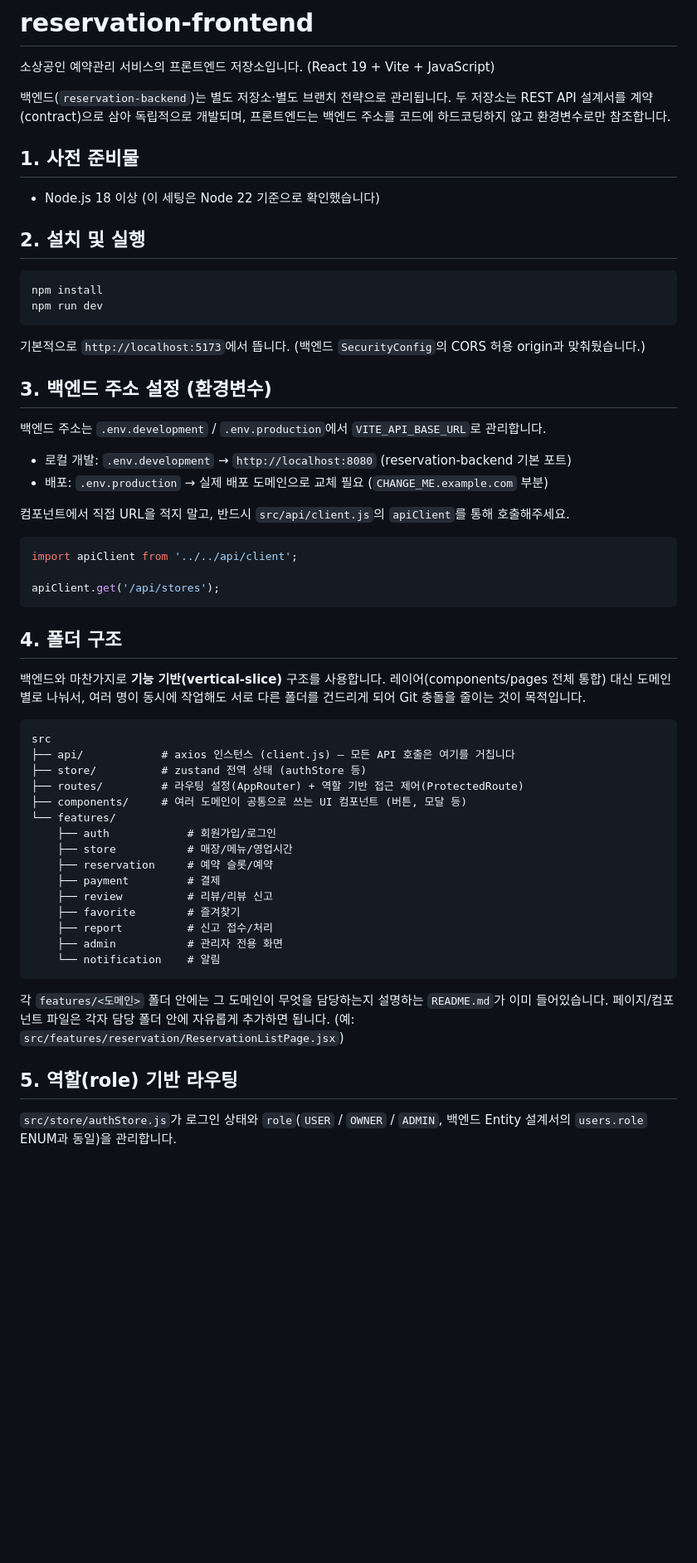
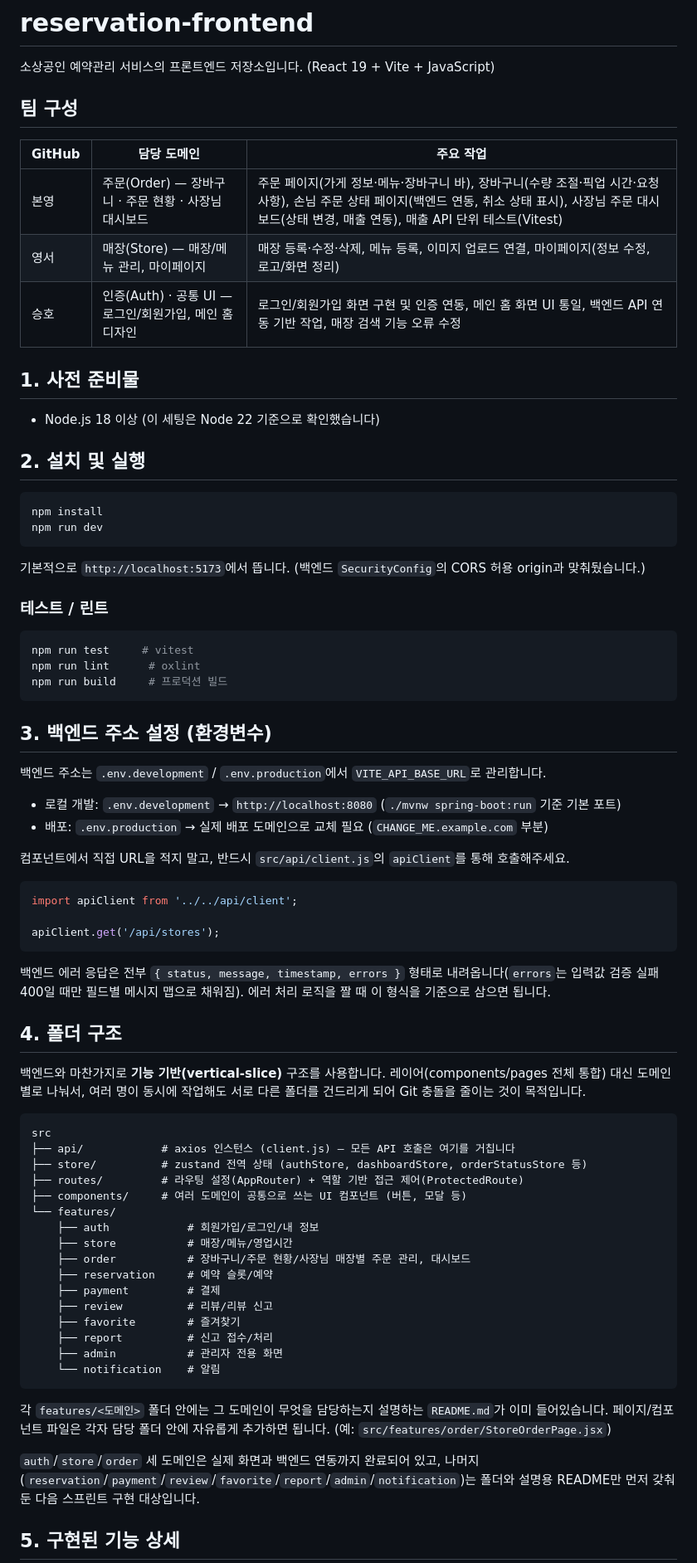
Before and after one commit to 2KdevMiniProject2/Rookies_MiniProject2, a Markdown page: README.md, the part around one of its changes. Shown at 83% size. Drawn GitHub-style; blank space fills up the shorter version.

````diff
--- a/README.md
+++ b/README.md
@@ -2,9 +2,13 @@
 
 소상공인 예약관리 서비스의 프론트엔드 저장소입니다. (React 19 + Vite + JavaScript)
 
-백엔드(`reservation-backend`)는 별도 저장소·별도 브랜치 전략으로 관리됩니다.
-두 저장소는 REST API 설계서를 계약(contract)으로 삼아 독립적으로 개발되며,
-프론트엔드는 백엔드 주소를 코드에 하드코딩하지 않고 환경변수로만 참조합니다.
+## 팀 구성
+
+| GitHub | 담당 도메인 | 주요 작업 |
+|---|---|---|
+| 본영 | 주문(Order) — 장바구니 · 주문 현황 · 사장님 대시보드 | 주문 페이지(가게 정보·메뉴·장바구니 바), 장바구니(수량 조절·픽업 시간·요청사항), 손님 주문 상태 페이지(백엔드 연동, 취소 상태 표시), 사장님 주문 대시보드(상태 변경, 매출 연동), 매출 API 단위 테스트(Vitest) |
+| 영서 | 매장(Store) — 매장/메뉴 관리, 마이페이지 | 매장 등록·수정·삭제, 메뉴 등록, 이미지 업로드 연결, 마이페이지(정보 수정, 로고/화면 정리) |
+| 승호 | 인증(Auth) · 공통 UI — 로그인/회원가입, 메인 홈 디자인 | 로그인/회원가입 화면 구현 및 인증 연동, 메인 홈 화면 UI 통일, 백엔드 API 연동 기반 작업, 매장 검색 기능 오류 수정 |
 
 ## 1. 사전 준비물
 
@@ -19,11 +23,19 @@ npm run dev
 
 기본적으로 `http://localhost:5173`에서 뜹니다. (백엔드 `SecurityConfig`의 CORS 허용 origin과 맞춰뒀습니다.)
 
+### 테스트 / 린트
+
+```bash
+npm run test     # vitest
+npm run lint      # oxlint
+npm run build     # 프로덕션 빌드
+```
+
 ## 3. 백엔드 주소 설정 (환경변수)
 
 백엔드 주소는 `.env.development` / `.env.production`에서 `VITE_API_BASE_URL`로 관리합니다.
 
-- 로컬 개발: `.env.development` → `http://localhost:8080` (reservation-backend 기본 포트)
+- 로컬 개발: `.env.development` → `http://localhost:8080` (`./mvnw spring-boot:run` 기준 기본 포트)
 - 배포: `.env.production` → 실제 배포 도메인으로 교체 필요 (`CHANGE_ME.example.com` 부분)
 
 컴포넌트에서 직접 URL을 적지 말고, 반드시 `src/api/client.js`의 `apiClient`를 통해 호출해주세요.
@@ -34,21 +46,22 @@ import apiClient from '../../api/client';
 apiClient.get('/api/stores');
 ```
 
+백엔드 에러 응답은 전부 `{ status, message, timestamp, errors }` 형태로 내려옵니다(`errors`는 입력값 검증 실패 400일 때만 필드별 메시지 맵으로 채워짐). 에러 처리 로직을 짤 때 이 형식을 기준으로 삼으면 됩니다.
+
 ## 4. 폴더 구조
 
-백엔드와 마찬가지로 **기능 기반(vertical-slice)** 구조를 사용합니다.
-레이어(components/pages 전체 통합) 대신 도메인별로 나눠서, 여러 명이 동시에 작업해도
-서로 다른 폴더를 건드리게 되어 Git 충돌을 줄이는 것이 목적입니다.
+백엔드와 마찬가지로 **기능 기반(vertical-slice)** 구조를 사용합니다. 레이어(components/pages 전체 통합) 대신 도메인별로 나눠서, 여러 명이 동시에 작업해도 서로 다른 폴더를 건드리게 되어 Git 충돌을 줄이는 것이 목적입니다.
 
 ```
 src
 ├── api/            # axios 인스턴스 (client.js) — 모든 API 호출은 여기를 거칩니다
-├── store/          # zustand 전역 상태 (authStore 등)
+├── store/          # zustand 전역 상태 (authStore, dashboardStore, orderStatusStore 등)
 ├── routes/         # 라우팅 설정(AppRouter) + 역할 기반 접근 제어(ProtectedRoute)
 ├── components/     # 여러 도메인이 공통으로 쓰는 UI 컴포넌트 (버튼, 모달 등)
 └── features/
-    ├── auth            # 회원가입/로그인
+    ├── auth            # 회원가입/로그인/내 정보
     ├── store           # 매장/메뉴/영업시간
+    ├── order           # 장바구니/주문 현황/사장님 매장별 주문 관리, 대시보드
     ├── reservation     # 예약 슬롯/예약
     ├── payment         # 결제
     ├── review          # 리뷰/리뷰 신고
@@ -58,12 +71,9 @@ src
     └── notification    # 알림
 ```
 
-각 `features/<도메인>` 폴더 안에는 그 도메인이 무엇을 담당하는지 설명하는 `README.md`가
-이미 들어있습니다. 페이지/컴포넌트 파일은 각자 담당 폴더 안에 자유롭게 추가하면 됩니다.
-(예: `src/features/reservation/ReservationListPage.jsx`)
+각 `features/<도메인>` 폴더 안에는 그 도메인이 무엇을 담당하는지 설명하는 `README.md`가 이미 들어있습니다. 페이지/컴포넌트 파일은 각자 담당 폴더 안에 자유롭게 추가하면 됩니다. (예: `src/features/order/StoreOrderPage.jsx`)
 
-## 5. 역할(role) 기반 라우팅
+`auth`/`store`/`order` 세 도메인은 실제 화면과 백엔드 연동까지 완료되어 있고, 나머지(`reservation`/`payment`/`review`/`favorite`/`report`/`admin`/`notification`)는 폴더와 설명용 README만 먼저 갖춰둔 다음 스프린트 구현 대상입니다.
 
-`src/store/authStore.js`가 로그인 상태와 `role`(`USER` / `OWNER` / `ADMIN`, 백엔드 Entity 설계서의
-`users.role` ENUM과 동일)을 관리합니다.
+## 5. 구현된 기능 상세
 
````
Also changed, not shown: other parts of README.md (+31 -11 lines).
